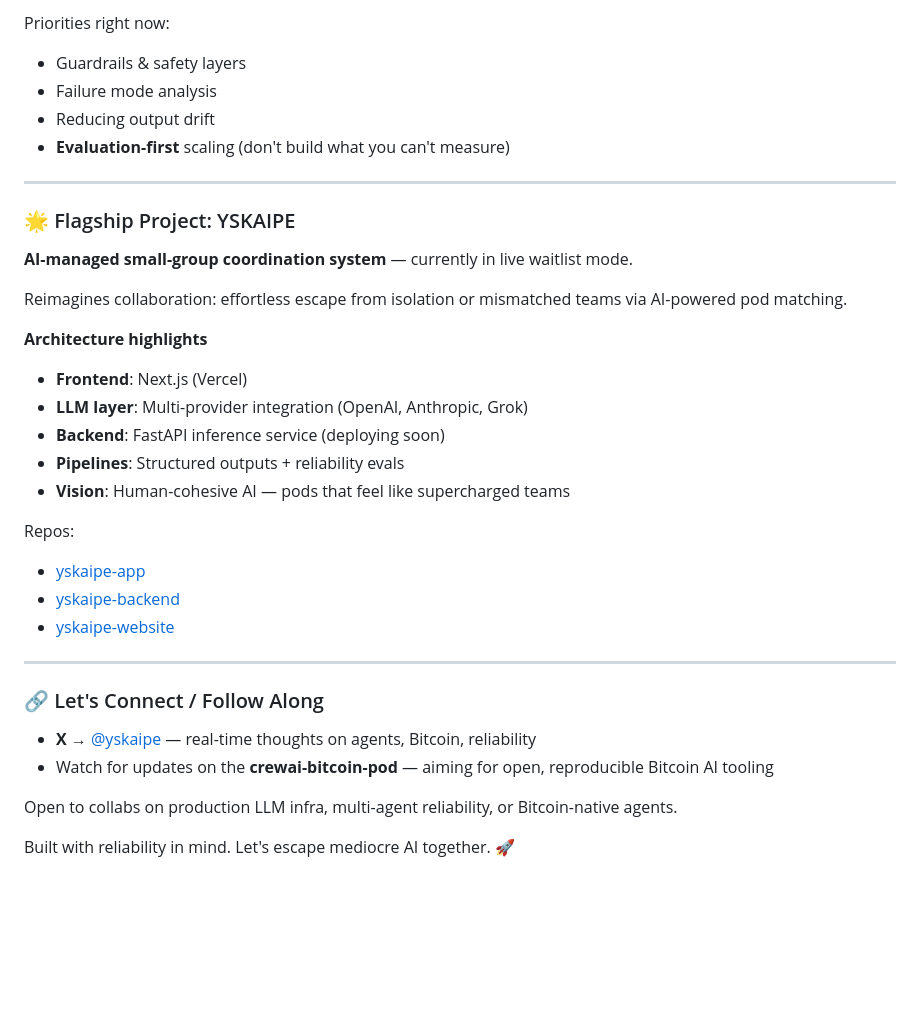
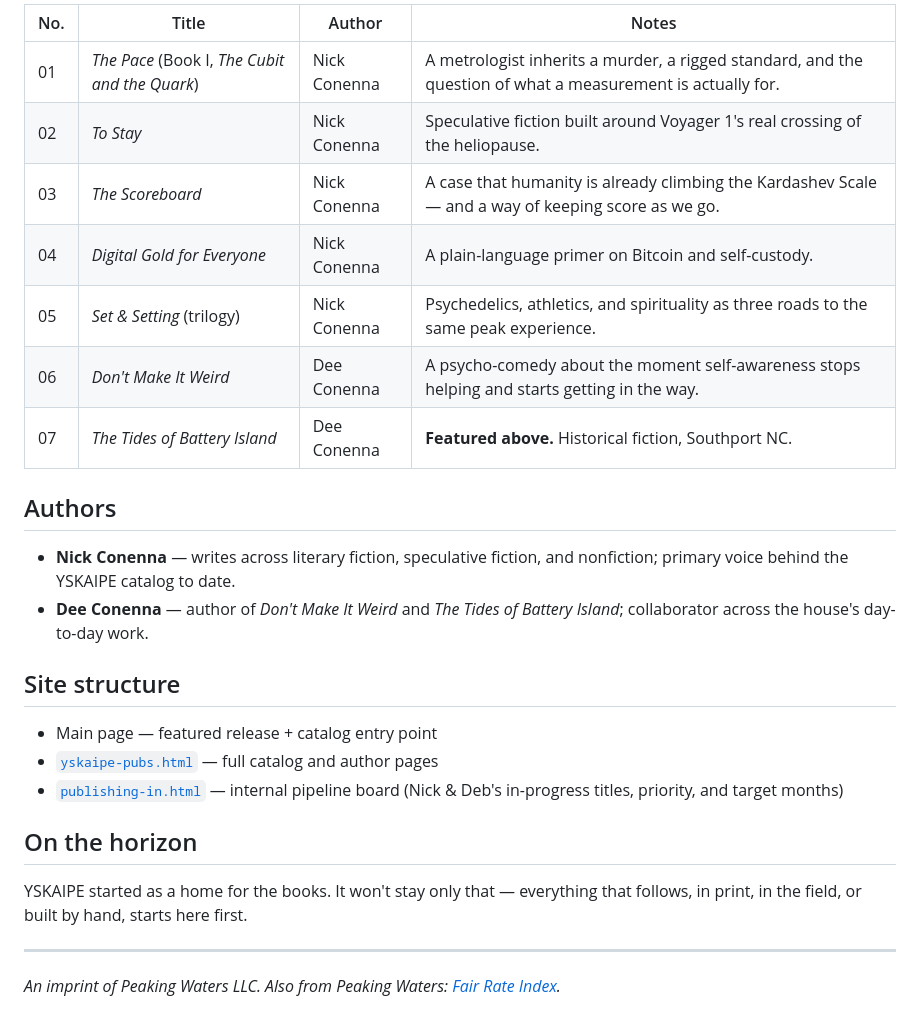
Before and after one commit to YSKAIPE/YSKAIPE, a Markdown page: README.md, the part around one of its changes. GitHub-like rendering; blank space fills up the shorter version.

```diff
--- a/README.md
+++ b/README.md
@@ -72,37 +46,29 @@ Core belief: **LLMs are powerful but probabilistic — wrap them in deterministi
 
-Priorities right now:
-- Guardrails & safety layers
-- Failure mode analysis
-- Reducing output drift
-- **Evaluation-first** scaling (don't build what you can't measure)
+| No. | Title | Author | Notes |
+|---|---|---|---|
+| 01 | *The Pace* (Book I, *The Cubit and the Quark*) | Nick Conenna | A metrologist inherits a murder, a rigged standard, and the question of what a measurement is actually for. |
+| 02 | *To Stay* | Nick Conenna | Speculative fiction built around Voyager 1's real crossing of the heliopause. |
+| 03 | *The Scoreboard* | Nick Conenna | A case that humanity is already climbing the Kardashev Scale — and a way of keeping score as we go. |
+| 04 | *Digital Gold for Everyone* | Nick Conenna | A plain-language primer on Bitcoin and self-custody. |
+| 05 | *Set & Setting* (trilogy) | Nick Conenna | Psychedelics, athletics, and spirituality as three roads to the same peak experience. |
+| 06 | *Don't Make It Weird* | Dee Conenna | A psycho-comedy about the moment self-awareness stops helping and starts getting in the way. |
+| 07 | *The Tides of Battery Island* | Dee Conenna | **Featured above.** Historical fiction, Southport NC. |
+
+## Authors
+
+- **Nick Conenna** — writes across literary fiction, speculative fiction, and nonfiction; primary voice behind the YSKAIPE catalog to date.
+- **Dee Conenna** — author of *Don't Make It Weird* and *The Tides of Battery Island*; collaborator across the house's day-to-day work.
+
+## Site structure
+
+- Main page — featured release + catalog entry point
+- [`yskaipe-pubs.html`](https://www.nickconenna.com/yskaipe-pubs.html) — full catalog and author pages
+- [`publishing-in.html`](https://www.nickconenna.com/publishing-in.html) — internal pipeline board (Nick & Deb's in-progress titles, priority, and target months)
+
+## On the horizon
+
+YSKAIPE started as a home for the books. It won't stay only that — everything that follows, in print, in the field, or built by hand, starts here first.
 
 ---
 
-### 🌟 Flagship Project: YSKAIPE
-
-**AI-managed small-group coordination system** — currently in live waitlist mode.
-
-Reimagines collaboration: effortless escape from isolation or mismatched teams via AI-powered pod matching.
-
-**Architecture highlights**
-- **Frontend**: Next.js (Vercel)
-- **LLM layer**: Multi-provider integration (OpenAI, Anthropic, Grok)
-- **Backend**: FastAPI inference service (deploying soon)
-- **Pipelines**: Structured outputs + reliability evals
-- **Vision**: Human-cohesive AI — pods that feel like supercharged teams
-
-Repos:
-- [yskaipe-app](https://github.com/YSKAIPE/yskaipe-app)
-- [yskaipe-backend](https://github.com/YSKAIPE/yskaipe-backend)
-- [yskaipe-website](https://github.com/YSKAIPE/yskaipe-website)
-
----
-
-### 🔗 Let's Connect / Follow Along
-
-- **X** → [@yskaipe](https://x.com/yskaipe) — real-time thoughts on agents, Bitcoin, reliability
-- Watch for updates on the **crewai-bitcoin-pod** — aiming for open, reproducible Bitcoin AI tooling
-
-Open to collabs on production LLM infra, multi-agent reliability, or Bitcoin-native agents.
-
-Built with reliability in mind. Let's escape mediocre AI together. 🚀
+*An imprint of Peaking Waters LLC. Also from Peaking Waters: [Fair Rate Index](https://fairrateindex.com).*
```
Also changed, not shown: other parts of README.md (+31 -57 lines).
